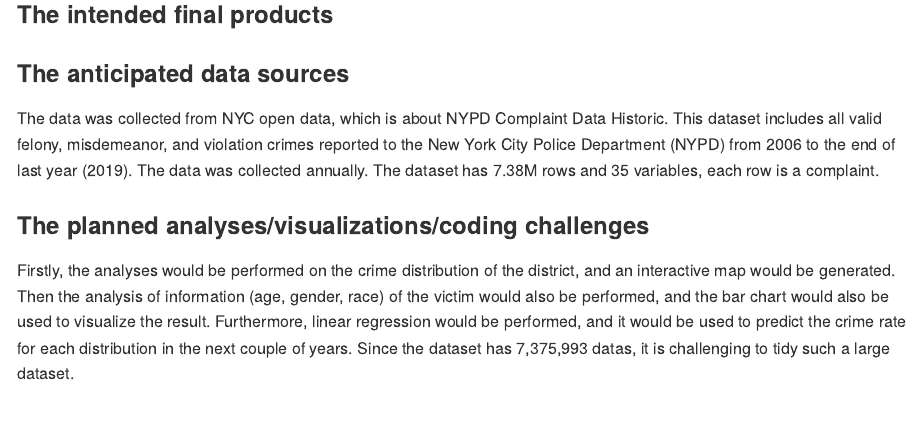
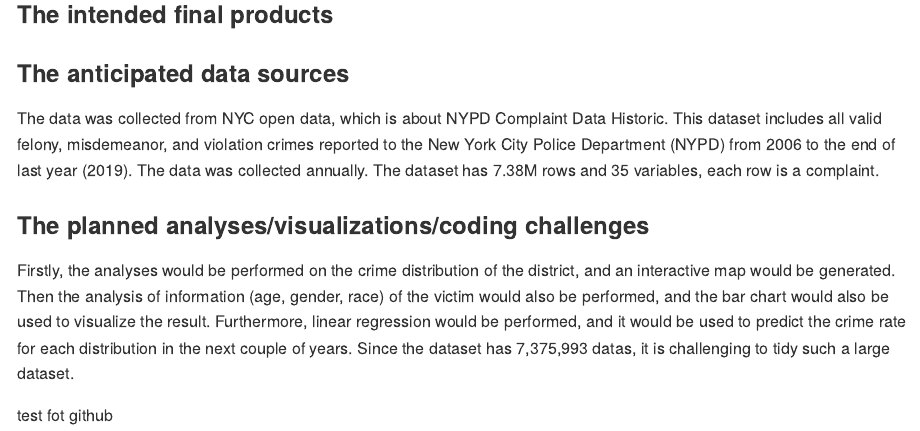
Before and after one commit to WenyuZhang77/Final-Project-Proposal, an R Markdown document (Final-Project-Proposal.Rmd): the page in a window 1100 px wide, from 650 px down. The pictures show the output file Final-Project-Proposal.md that the author committed with the source, drawn offline in the style of GitHub.

Commit message:
test for github

```diff
--- a/Final-Project-Proposal.Rmd
+++ b/Final-Project-Proposal.Rmd
@@ -30,3 +30,7 @@ The data was collected from NYC open data, which is about NYPD Complaint Data Hi
 
 ### The planned analyses/visualizations/coding challenges
 Firstly, the analyses would be performed on the crime distribution of the district, and an interactive map would be generated. Then the analysis of information (age, gender, race) of the victim would also be performed, and the bar chart would also be used to visualize the result. Furthermore, linear regression would be performed, and it would be used to predict the crime rate for each distribution in the next couple of years. Since the dataset has 7,375,993 datas, it is challenging to tidy such a large dataset.
+
+
+
+test fot github
```
Also changed, not shown: Final-Project-Proposal.md.
